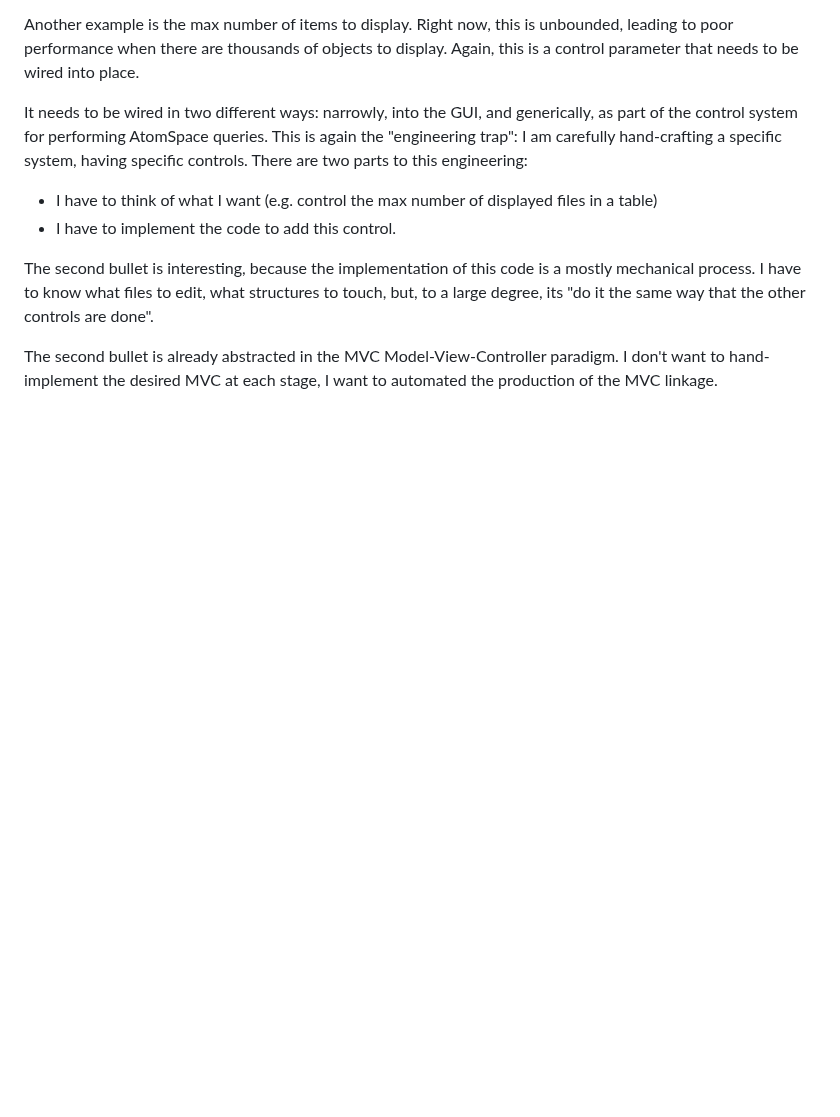
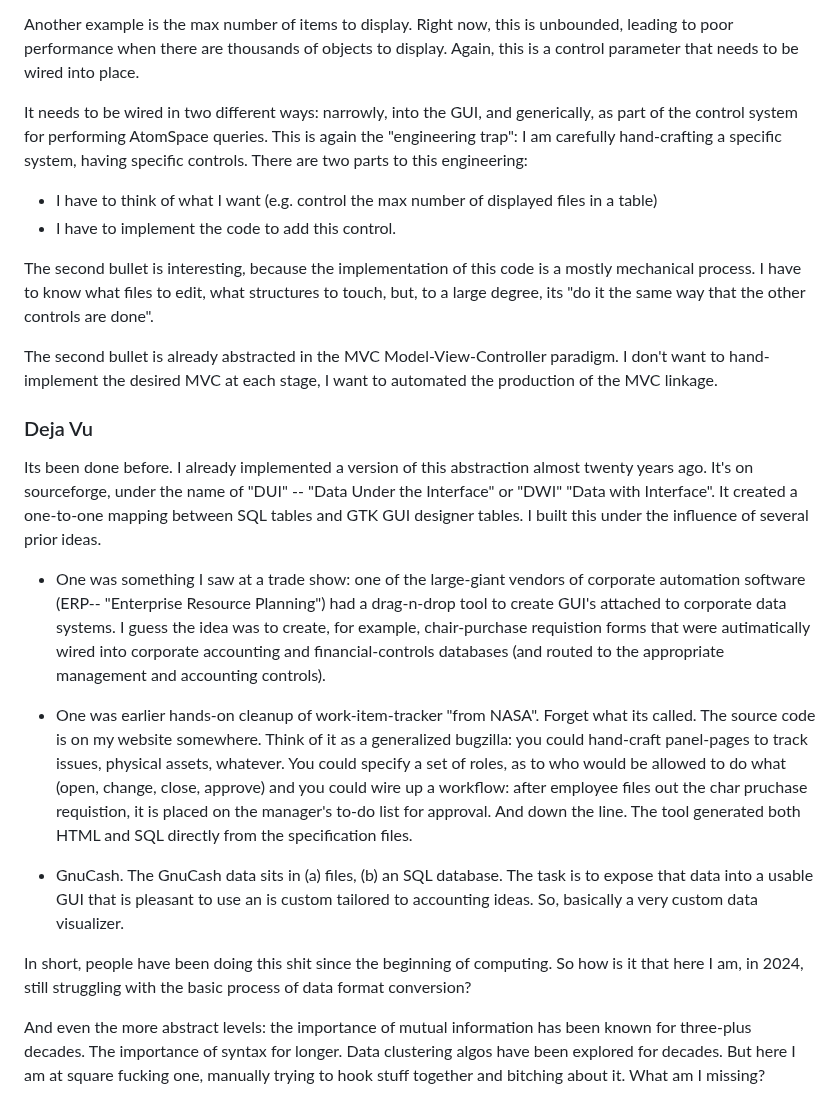
Before and after one commit to linas/archeo, a Markdown page: atoms/catalog/README-sensory.md, the part around the change. GitHub-like rendering; blank space fills up the shorter version.

Commit message:
It's all been done before.

```diff
--- a/atoms/catalog/README-sensory.md
+++ b/atoms/catalog/README-sensory.md
@@ -200,3 +200,43 @@ the other controls are done".
 The second bullet is already abstracted in the MVC Model-View-Controller
 paradigm. I don't want to hand-implement the desired MVC at each stage,
 I want to automated the production of the MVC linkage.
+
+### Deja Vu
+Its been done before. I already implemented a version of this abstraction
+almost twenty years ago. It's on sourceforge, under the name of "DUI" --
+"Data Under the Interface" or "DWI" "Data with Interface". It created a
+one-to-one mapping between SQL tables and GTK GUI designer tables.
+I built this under the influence of several prior ideas.
+
+* One was something I saw at a trade show: one of the large-giant vendors
+  of corporate automation software (ERP-- "Enterprise Resource Planning")
+  had a drag-n-drop tool to create GUI's attached to corporate data systems.
+  I guess the idea was to create, for example, chair-purchase requistion
+  forms that were autimatically wired into corporate accounting and
+  financial-controls databases (and routed to the appropriate management
+  and accounting controls).
+
+* One was earlier hands-on cleanup of work-item-tracker "from NASA".
+  Forget what its called. The source code is on my website somewhere.
+  Think of it as a generalized bugzilla: you could hand-craft panel-pages
+  to track issues, physical assets, whatever. You could specify a set of
+  roles, as to who would be allowed to do what (open, change, close,
+  approve) and you could wire up a workflow: after employee files out
+  the char pruchase requistion, it is placed on the manager's to-do list
+  for approval. And down the line.  The tool generated both HTML and
+  SQL directly from the specification files.
+
+* GnuCash. The GnuCash data sits in (a) files, (b) an SQL database. The
+  task is to expose that data into a usable GUI that is pleasant to use
+  an is custom tailored to accounting ideas. So, basically a very custom
+  data visualizer.
+
+In short, people have been doing this shit since the beginning of
+computing.  So how is it that here I am, in 2024, still struggling
+with the basic process of data format conversion?
+
+And even the more abstract levels: the importance of mutual information
+has been known for three-plus decades. The importance of syntax for
+longer. Data clustering algos have been explored for decades. But here
+I am at square fucking one, manually trying to hook stuff together and
+bitching about it. What am I missing?
```
